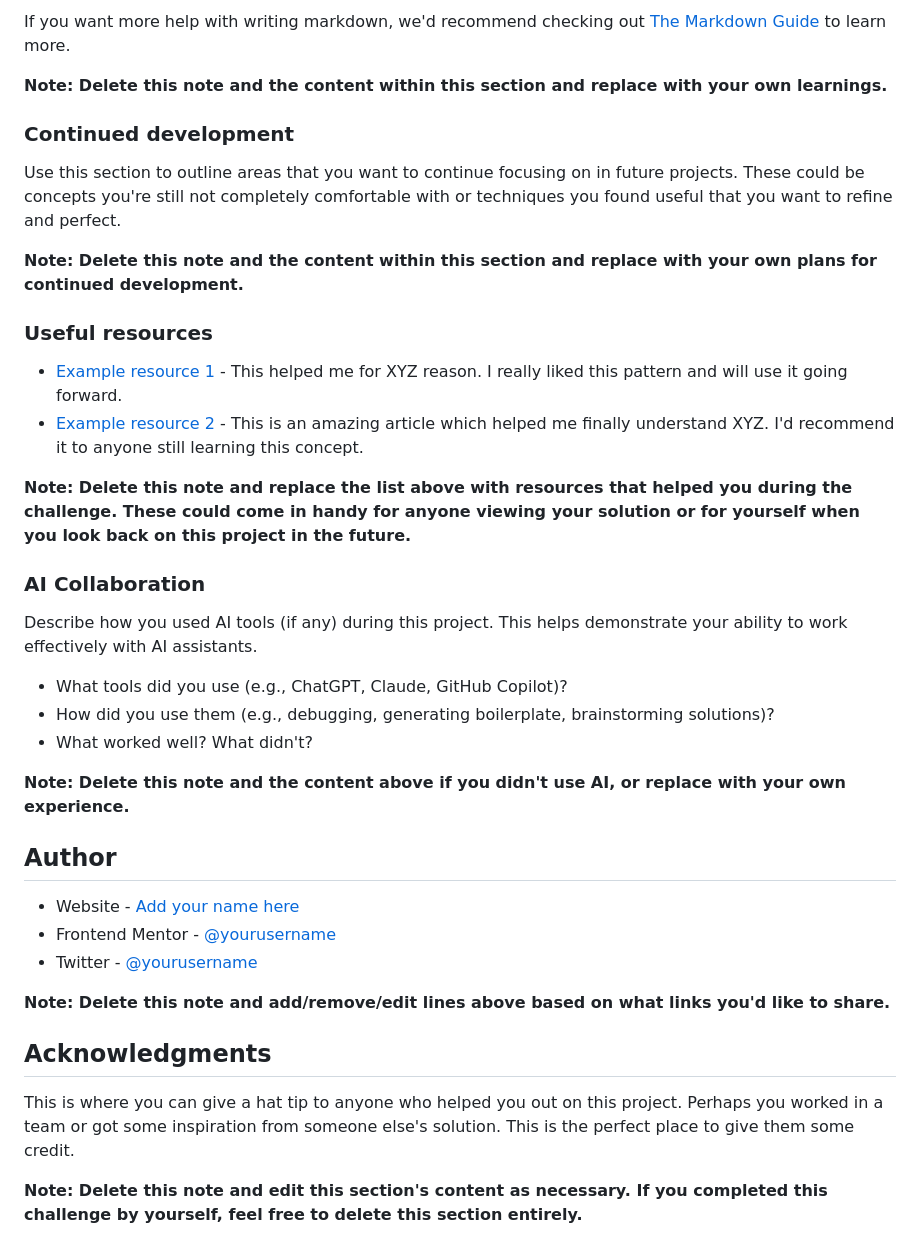
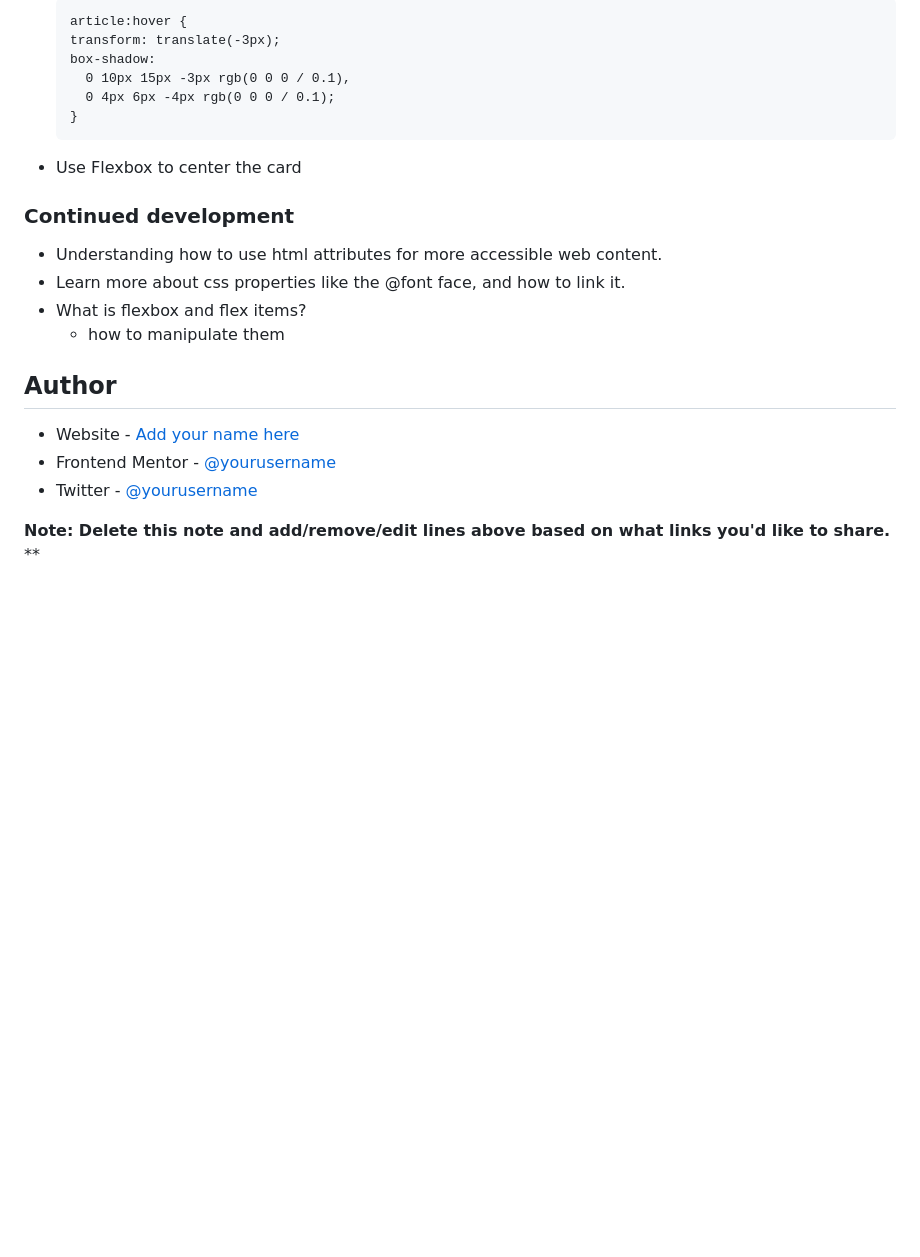
Before and after one commit to camagu-mgadle/blog-preview-card, a Markdown page: README-template.md, the part around one of its changes. Drawn GitHub-style; blank space fills up the shorter version.

````diff
--- a/README-template.md
+++ b/README-template.md
@@ -84,30 +69,21 @@ const proudOfThisFunc = () => {
 
-If you want more help with writing markdown, we'd recommend checking out [The Markdown Guide](https://www.markdownguide.org/) to learn more.
+  ```css:
+  article:hover {
+  transform: translate(-3px);
+  box-shadow:
+    0 10px 15px -3px rgb(0 0 0 / 0.1),
+    0 4px 6px -4px rgb(0 0 0 / 0.1);
+  }
+  ```
 
-**Note: Delete this note and the content within this section and replace with your own learnings.**
+- Use Flexbox to center the card
 
 ### Continued development
 
-Use this section to outline areas that you want to continue focusing on in future projects. These could be concepts you're still not completely comfortable with or techniques you found useful that you want to refine and perfect.
-
-**Note: Delete this note and the content within this section and replace with your own plans for continued development.**
-
-### Useful resources
-
-- [Example resource 1](https://www.example.com) - This helped me for XYZ reason. I really liked this pattern and will use it going forward.
-- [Example resource 2](https://www.example.com) - This is an amazing article which helped me finally understand XYZ. I'd recommend it to anyone still learning this concept.
-
-**Note: Delete this note and replace the list above with resources that helped you during the challenge. These could come in handy for anyone viewing your solution or for yourself when you look back on this project in the future.**
-
-### AI Collaboration
-
-Describe how you used AI tools (if any) during this project. This helps demonstrate your ability to work effectively with AI assistants.
-
-- What tools did you use (e.g., ChatGPT, Claude, GitHub Copilot)?
-- How did you use them (e.g., debugging, generating boilerplate, brainstorming solutions)?
-- What worked well? What didn't?
-
-**Note: Delete this note and the content above if you didn't use AI, or replace with your own experience.**
+- Understanding how to use html attributes for more accessible web content.
+- Learn more about css properties like the @font face, and how to link it.
+- What is flexbox and flex items?
+  - how to manipulate them
 
 ## Author
 
@@ -116,9 +92,4 @@ Describe how you used AI tools (if any) during this project. This helps demonstr
 - Twitter - [@yourusername](https://www.twitter.com/yourusername)
 
 **Note: Delete this note and add/remove/edit lines above based on what links you'd like to share.**
-
-## Acknowledgments
-
-This is where you can give a hat tip to anyone who helped you out on this project. Perhaps you worked in a team or got some inspiration from someone else's solution. This is the perfect place to give them some credit.
-
-**Note: Delete this note and edit this section's content as necessary. If you completed this challenge by yourself, feel free to delete this section entirely.**
+\*\*
````
Also changed, not shown: other parts of README-template.md (+21 -36 lines), assets/images/image.png (added), 2 other files.
